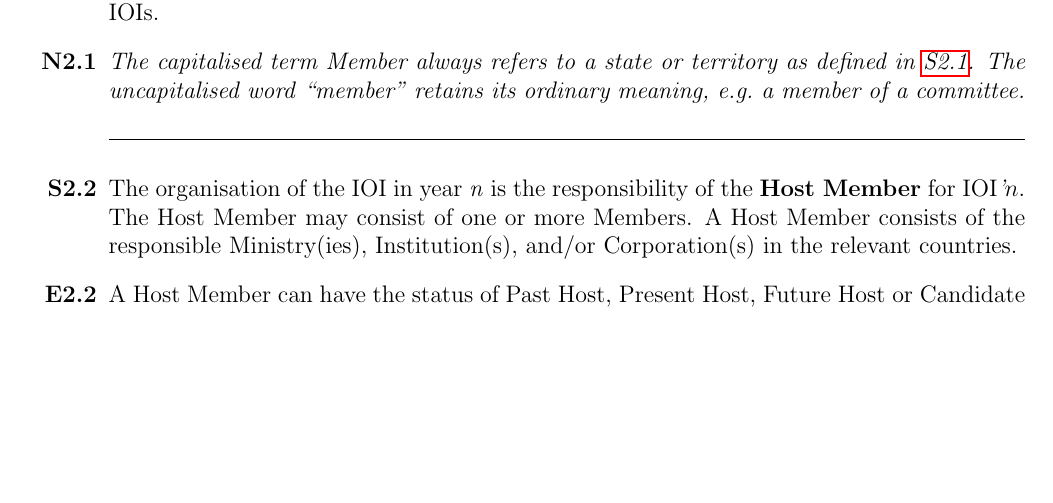
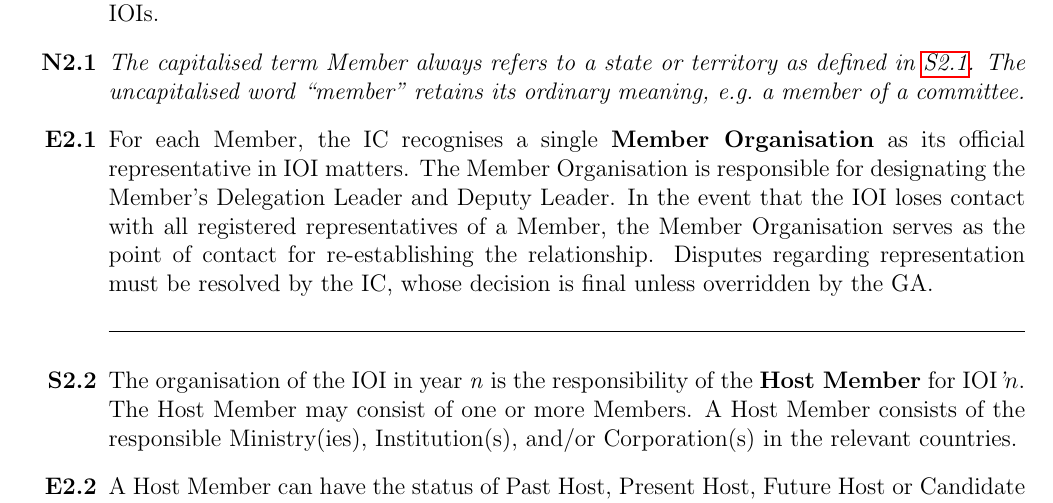
Before and after one commit to ioi/regulations, a LaTeX document (IOI_Regulations.tex): part of page 4 of 28, cut so that both start at the same text, the shorter picture padded with empty space. Compiled offline with pdfLaTeX.

Commit message:
Add concept of Member/Country Organisation

```diff
--- a/IOI_Regulations.tex
+++ b/IOI_Regulations.tex
@@ -137,6 +137,8 @@
 \Statute{2.1}{For the IOI, a \textbf{Member} is a state or territory that has an officially recognised relationship with the United Nations, UNESCO, or which has already taken part in one or more past IOIs.}
 
 \Note{2.1}{The capitalised term Member always refers to a state or territory as defined in \Link{S2.1}. The uncapitalised word ``member'' retains its ordinary meaning, e.g.\ a member of a committee.}
+
+\Explication{2.1}{For each Member, the IC recognises a single \textbf{Member Organisation} as its official representative in IOI matters. The Member Organisation is responsible for designating the Member's Delegation Leader and Deputy Leader. In the event that the IOI loses contact with all registered representatives of a Member, the Member Organisation serves as the point of contact for re-establishing the relationship. Disputes regarding representation must be resolved by the IC, whose decision is final unless overridden by the GA.}
 
 \Separator{}
 
```
Also changed, not shown: IOI_Regulations.pdf.
